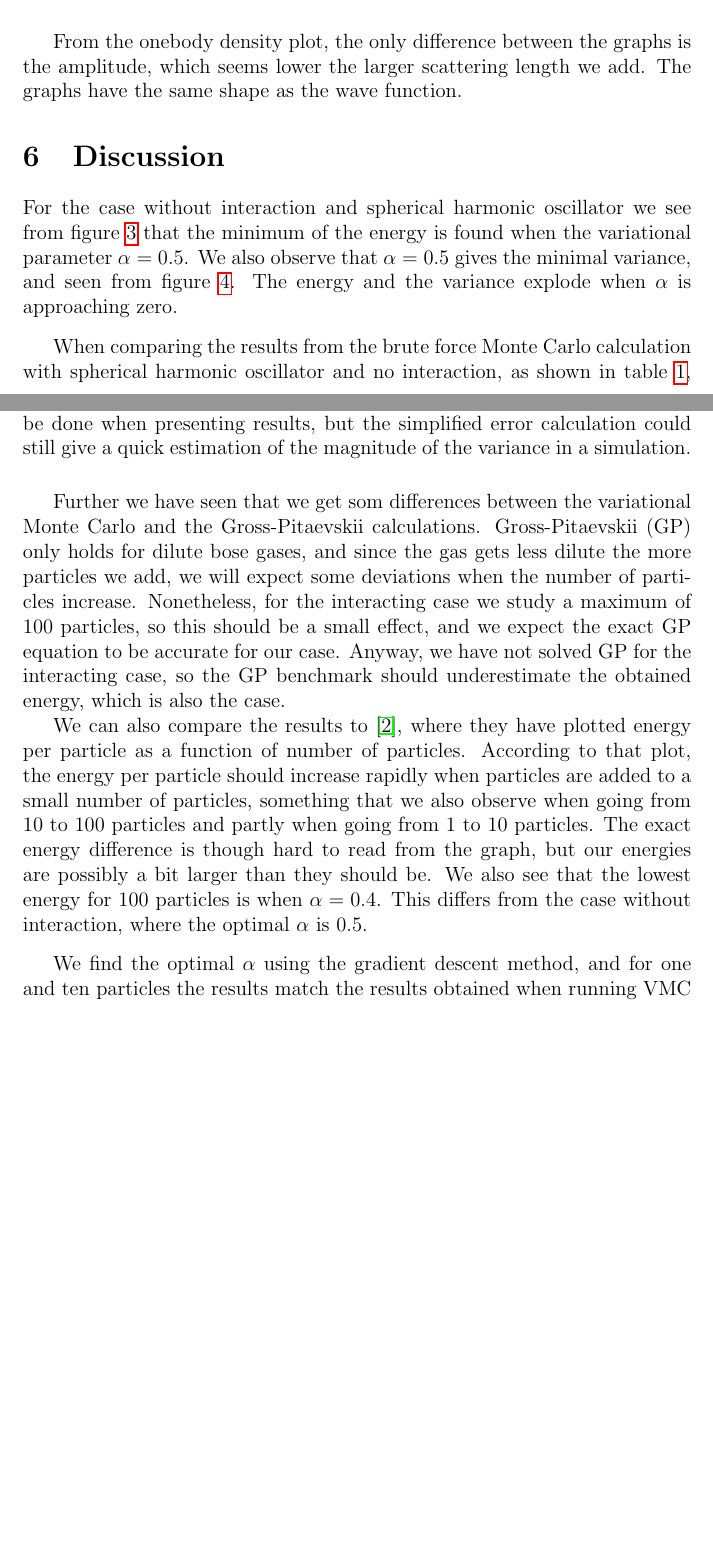
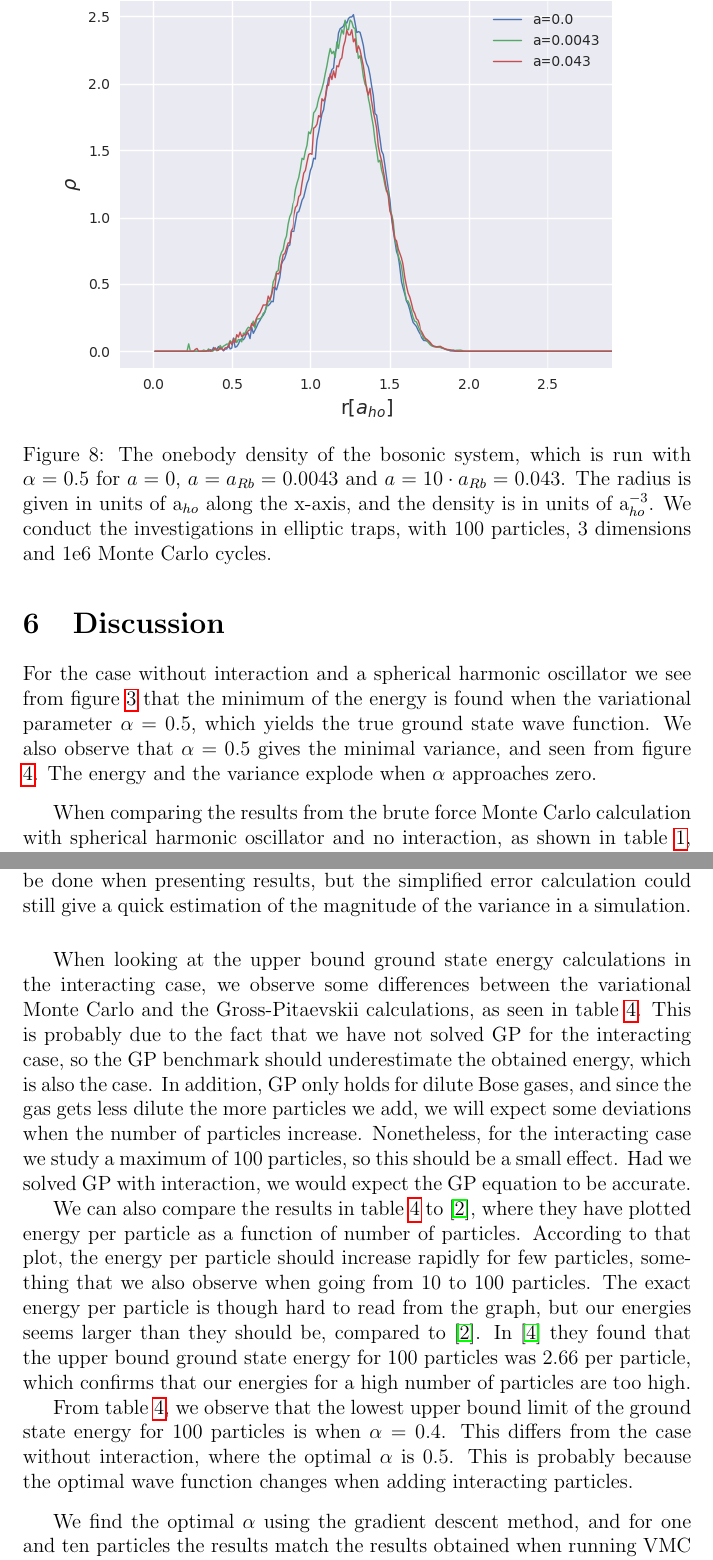
Before and after one commit to evenmn/FYS4411, a LaTeX paper (Project 1/Project1.tex): two parts of pages 27 and 29 of 40 before the commit and two parts of pages 28 and 30 of 41 after it, joined at a grey line, cut at the place of the change, the shorter picture padded with empty space. The pictures show the PDF file Project 1/Project1.pdf that the author committed with the source.

Commit message:
Final read through

```diff
--- a/Project 1/Project1.tex
+++ b/Project 1/Project1.tex
@@ -47,4 +47,3 @@
 \end{itemize}
 
 \begin{abstract}
-This project aims to simulate a trapped Bose gas using Variational Monte Carlo (VMC) with both the  brute force Metropolis and the Metropolis-Hastings algorithms. Using a trial wave function with either spherical or elliptical harmonic oscillator (HO) potential, with and without a hard-sphere potential, we calculate an upper bound limit of the ground state energy and onebody density for different number of particles. The results are benchmarked with analytical results obtained from the Gross-Pitaevskii (GP) equation and the articles in \cite{DuBois}, \cite{Nilsen} and \cite{Dalfovo}. \par
@@ -569,7 +569,7 @@ for T iterations
 
 We will first present the results obtained without repulsive interaction, and thoughout this part we will consequently use $\alpha=0.5$ and run for $1e6$ Monte Carlo cycles and for three spatial dimensions.
 
-Thereafter we will turn to the more realistic and interesting situation where the particles interact with each other. We will still study the behavior in three dimensions and for $1e6$ cycles, but we need to set the scattering distance to $a=0.0043$ and find the $\alpha$ which gives the minimum energy. In this part we will also turn on the elliptical harmonic oscillator potential, using $\beta=\sqrt{8}$ is mentioned above.
+Thereafter we will turn to the more realistic and interesting situation where the particles interact with each other. We will still study the behavior in three dimensions and for $1e6$ cycles, but we need to set the scattering distance to $a=0.0043$ and find the $\alpha$ which gives the minimum energy. In this part we will also turn on the elliptical harmonic oscillator potential, using $\beta=\sqrt{8}\cong2.82843$ is mentioned above.
 
 \subsection{$E$ as a function of the variational parameter $\alpha$}
 In search for the energy minimum we tried various $\alpha$ values, and optimal $\alpha$ was 0.5, as one can see in figure \ref{fig:EL_as_func_of_alpha}. The variance associated with the energy measurement in figure \ref{fig:EL_as_func_of_alpha} i presented in figure \ref{fig:variance_EL_as_func_of_alpha}, and we see that the energy minimum and the variance minimum share the same $\alpha$.
@@ -662,11 +662,11 @@ In table \ref{tab:variance_analysis}, we present the results of the energy calcu
 \end{table}
 
 \subsection{VMC with repulsive interaction}
-We now turn on the interaction and the elliptical trap (setting $a=0.0043$ and $\beta=\sqrt{8}$. In table \ref{tab:EL_calc_repulsive_pot}, the results from the calculation of the elliptical trap are presented. The variational parameter $\alpha$ was varied manually to find the minimum of the energy $E$.
+We now turn on the interaction and the elliptical trap (setting $a=0.0043$ and $\beta=\sqrt{8}\cong2.82843$. In table \ref{tab:EL_calc_repulsive_pot}, the results from the calculation of the elliptical trap are presented. The variational parameter $\alpha$ was varied manually to find the minimum of the energy $E$.
 
 \begin{table} [H]
 	\centering
-	\caption{The energy $E$ calculated for different $\alpha$'s in the interval [0.2,0.8], with $a=0.0043$ (interaction), $\beta=\sqrt{8}$ (elliptical trap) and with the brute force algorithm. The calculations are run in three dimensions with $1e6$ Monte Carlo cycles and a step length of 1.0. We compare the VMC results to the results found by the Gross-Pitaevskii equation (GP) for 1, 10 and 100 particles. The variances are calculated using \ref{eq:variance_simplified}.\vspace{2mm}}
+	\caption{The energy $E$ calculated for different $\alpha$'s in the interval [0.2,0.8], with $a=0.0043$ (interaction), $\beta=\sqrt{8}\cong2.82843$ (elliptical trap) and with the brute force algorithm. The calculations are run in three dimensions with $1e6$ Monte Carlo cycles and a step length of 1.0. We compare the VMC results to the results found by the Gross-Pitaevskii equation (GP) for 1, 10 and 100 particles. The variances are calculated using \ref{eq:variance_simplified}.\vspace{2mm}}
 	\begin{tabularx}{\textwidth}{c|XXXXXX} \hline\hline
 		\label{tab:EL_calc_repulsive_pot}
 		& \multicolumn{2}{c}{\textbf{N=1}} & \multicolumn{2}{c}{\textbf{N=10}} & \multicolumn{2}{c}{\textbf{N=100}} \\
@@ -701,14 +701,19 @@ In section \ref{sec:OB_theory} we presented a couple of ways computing the onebo
 \begin{figure} [H]
     \centering
     \includegraphics[scale=0.80]{images/ob.png}
-    \caption{The onebody density of the bosonic system, which is run with $\alpha=0.5$ for $a=0$, $a=a_{Rb}=0.0043$ and $a=10\cdot a_{Rb}=0.043$. The radius is given in units of a$_{ho}$ along the x-axis, and the density is in units of a$_{ho}^{-3}$. We conduct the investigations in elliptic traps, with 10 particles, 3 dimensions and 1e6 Monte Carlo cycles.}
+    \caption{The onebody density of the bosonic system, which is run with $\alpha=0.5$ for $a=0$, $a=a_{Rb}=0.0043$, $a=10\cdot a_{Rb}=0.043$ and $a=100\cdot a_{Rb}=0.43$. The radius is given in units of a$_{ho}$ along the x-axis, and the density is in units of a$_{ho}^{-3}$. We conduct the investigations in elliptic traps, with 10 particles, 3 dimensions and 1e6 Monte Carlo cycles.}
     \label{fig:ob0}
 \end{figure}
+\begin{figure} [H]
+    \centering
+    \includegraphics[scale=0.80]{images/ob_100.png}
+    \caption{The onebody density of the bosonic system, which is run with $\alpha=0.5$ for $a=0$, $a=a_{Rb}=0.0043$ and $a=10\cdot a_{Rb}=0.043$. The radius is given in units of a$_{ho}$ along the x-axis, and the density is in units of a$_{ho}^{-3}$. We conduct the investigations in elliptic traps, with 100 particles, 3 dimensions and 1e6 Monte Carlo cycles.}
+    \label{fig:ob1}
+\end{figure}
 
-From the onebody density plot, the only difference between the graphs is the amplitude, which seems lower the larger scattering length we add. The graphs have the same shape as the wave function.
 
 \section{Discussion} \label{Discussion}
-For the case without interaction and spherical harmonic oscillator we see from figure \ref{fig:EL_as_func_of_alpha} that the minimum of the energy is found when the variational parameter $\alpha=0.5$. We also observe that $\alpha=0.5$ gives the minimal variance, and seen from figure \ref{fig:variance_EL_as_func_of_alpha}. The energy and the variance explode when $\alpha$ is approaching zero.
+For the case without interaction and a spherical harmonic oscillator we see from figure \ref{fig:EL_as_func_of_alpha} that the minimum of the energy is found when the variational parameter $\alpha=0.5$, which yields the true ground state wave function. We also observe that $\alpha=0.5$ gives the minimal variance, and seen from figure \ref{fig:variance_EL_as_func_of_alpha}. The energy and the variance explode when $\alpha$ approaches zero.
 \par
 \vspace{3mm}
 
@@ -730,9 +735,11 @@ In table \ref{tab:variance_analysis}, we repeated the calculation of the no inte
 \par
 \vspace{6mm}
 
-Further we have seen that we get som differences between the variational Monte Carlo and the Gross-Pitaevskii calculations. Gross-Pitaevskii (GP) only holds for dilute bose gases, and since the gas gets less dilute the more particles we add, we will expect some deviations when the number of particles increase. Nonetheless, for the interacting case we study a maximum of 100 particles, so this should be a small effect, and we expect the exact GP equation to be accurate for our case. Anyway, we have not solved GP for the interacting case, so the GP benchmark should underestimate the obtained energy, which is also the case.
+When looking at the upper bound ground state energy calculations in the interacting case, we observe some differences between the variational Monte Carlo and the Gross-Pitaevskii calculations, as seen in table \ref{tab:EL_calc_repulsive_pot}. This is probably due to the fact that we have not solved GP for the interacting case, so the GP benchmark should underestimate the obtained energy, which is also the case. In addition, GP only holds for dilute Bose gases, and since the gas gets less dilute the more particles we add, we will expect some deviations when the number of particles increase. Nonetheless, for the interacting case we study a maximum of 100 particles, so this should be a small effect. Had we solved GP with interaction, we would expect the GP equation to be accurate.
 
-We can also compare the results to \cite{DuBois}, where they have plotted energy per particle as a function of number of particles. According to that plot, the energy per particle should increase rapidly when particles are added to a small number of particles, something that we also observe when going from 10 to 100 particles and partly when going from 1 to 10 particles. The exact energy difference is though hard to read from the graph, but our energies are possibly a bit larger than they should be. We also see that the lowest energy for 100 particles is when $\alpha=0.4$.  This differs from the case without interaction, where the optimal $\alpha$ is $0.5$.
+We can also compare the results in table \ref{tab:EL_calc_repulsive_pot} to \cite{DuBois}, where they have plotted energy per particle as a function of number of particles. According to that plot, the energy per particle should increase rapidly for few particles, something that we also observe when going from 10 to 100 particles. The exact energy per particle is though hard to read from the graph, but our energies seems larger than they should be, compared to \cite{DuBois}. In \cite{Dalfovo} they found that the upper bound ground state energy for 100 particles was 2.66 per particle, which confirms that our energies for a high number of particles are too high.
+
+From table \ref{tab:EL_calc_repulsive_pot}, we observe that the lowest upper bound limit of the ground state energy for 100 particles is when $\alpha=0.4$.  This differs from the case without interaction, where the optimal $\alpha$ is $0.5$. This is probably because the optimal wave function changes when adding interacting particles.
 \par
 \vspace{3mm}
 
@@ -991,7 +998,7 @@ With some straightforward computations one will find
 E_{\text{GP}}(\alpha,\beta,N)&=\Big(\frac{1}{2}+2\alpha^2\Big)\Big(\frac{2\alpha}{\pi}\Big)^{3N/2}\beta^{N/2}\frac{1}{4\alpha}\sqrt{\frac{\pi}{2\alpha}}^{3N}(2+\beta)\cdot N\cdot \beta^{-N/2}\notag\\
 &=N\cdot\Big(\frac{1}{4\alpha}+\alpha\Big)\cdot\Big(1+\frac{\beta}{2}\Big).
 \end{align}
-This gives the correct analytical results for the non-interacting case both in the spherical trap ($E=0.5N\cdot dim$ for $\alpha=0.5$) and the elliptical trap ($E=N(1+\beta/2)$\footnote{We start from the exact energy formula for a harmonic oscillator, $E_n=\hbar\omega(n+1/2)$, and study how the ground state energy changes if the z-component has different frequency $\omega_z$ from the other components, $E_0=\hbar(\omega_{ho}+\omega{z}/2)$. If we then scale with respect to $\hbar\omega_{ho}$ as done before, we get $E'=1+\beta/2$ for one particle. For our particular project, we have $\beta=\sqrt{8}$, and get an ground state energy $1+\sqrt{2}$ per particle.} for $\alpha=0.5$ in 3D).
+This gives the correct analytical results for the non-interacting case both in the spherical trap ($E=0.5N\cdot dim$ for $\alpha=0.5$) and the elliptical trap ($E=N(1+\beta/2)$\footnote{We start from the exact energy formula for a harmonic oscillator, $E_n=\hbar\omega(n+1/2)$, and study how the ground state energy changes if the z-component has different frequency $\omega_z$ from the other components, $E_0=\hbar(\omega_{ho}+\omega{z}/2)$. If we then scale with respect to $\hbar\omega_{ho}$ as done before, we get $E'=1+\beta/2$ for one particle. For our particular project, we have $\beta=\sqrt{8}\cong2.82843$, and get an ground state energy $1+\sqrt{2}$ per particle.} for $\alpha=0.5$ in 3D).
 
 \newpage
 \section{References}
```
Also changed, not shown: Project 1/Project1.pdf, Project 1/Project1.tex (19 more changed lines).
